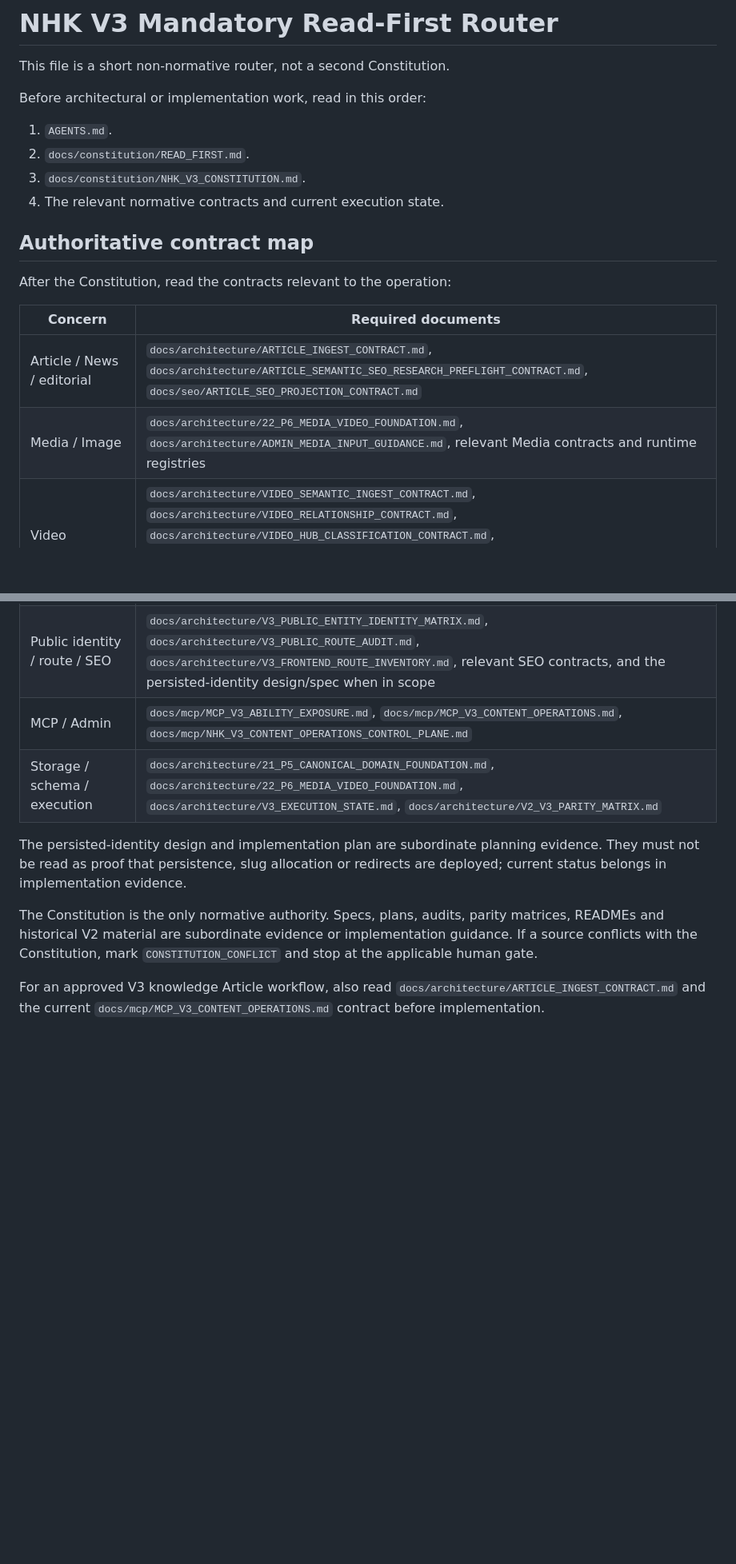
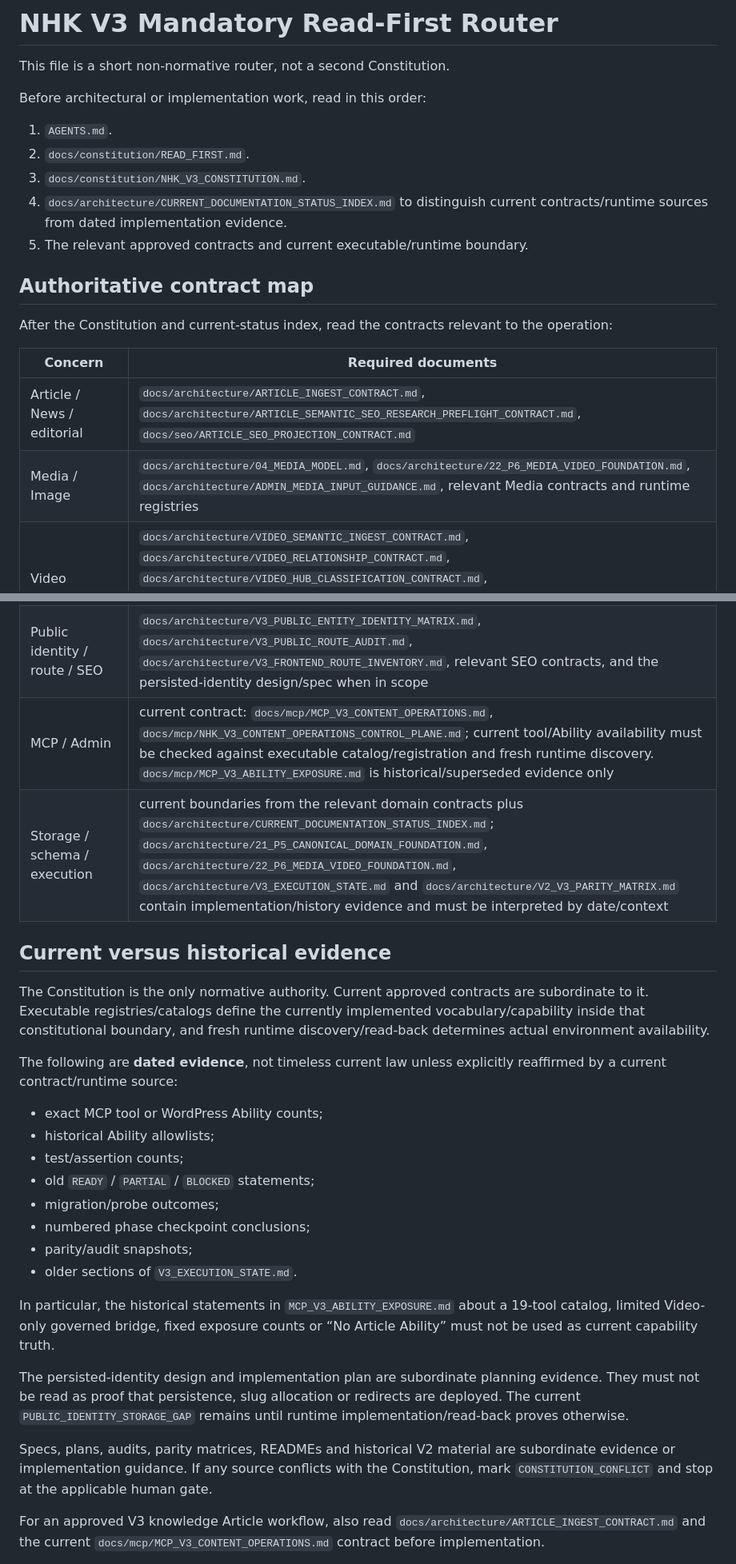
Before and after one commit to danhbabieu/nhkv3, a Markdown page: docs/constitution/READ_FIRST.md, 2 parts joined by grey strips. Shown at 80% size. GitHub-like rendering; blank space fills up the shorter version.

Commit message:
docs: route downstream readers through current status index

```diff
--- a/docs/constitution/READ_FIRST.md
+++ b/docs/constitution/READ_FIRST.md
@@ -7,31 +7,58 @@ Before architectural or implementation work, read in this order:
 1. `AGENTS.md`.
 2. `docs/constitution/READ_FIRST.md`.
 3. `docs/constitution/NHK_V3_CONSTITUTION.md`.
-4. The relevant normative contracts and current execution state.
+4. `docs/architecture/CURRENT_DOCUMENTATION_STATUS_INDEX.md` to distinguish
+   current contracts/runtime sources from dated implementation evidence.
+5. The relevant approved contracts and current executable/runtime boundary.
 
 ## Authoritative contract map
 
-After the Constitution, read the contracts relevant to the operation:
+After the Constitution and current-status index, read the contracts relevant to
+the operation:
 
 | Concern | Required documents |
 |---|---|
 | Article / News / editorial | `docs/architecture/ARTICLE_INGEST_CONTRACT.md`, `docs/architecture/ARTICLE_SEMANTIC_SEO_RESEARCH_PREFLIGHT_CONTRACT.md`, `docs/seo/ARTICLE_SEO_PROJECTION_CONTRACT.md` |
-| Media / Image | `docs/architecture/22_P6_MEDIA_VIDEO_FOUNDATION.md`, `docs/architecture/ADMIN_MEDIA_INPUT_GUIDANCE.md`, relevant Media contracts and runtime registries |
+| Media / Image | `docs/architecture/04_MEDIA_MODEL.md`, `docs/architecture/22_P6_MEDIA_VIDEO_FOUNDATION.md`, `docs/architecture/ADMIN_MEDIA_INPUT_GUIDANCE.md`, relevant Media contracts and runtime registries |
 | Video | `docs/architecture/VIDEO_SEMANTIC_INGEST_CONTRACT.md`, `docs/architecture/VIDEO_RELATIONSHIP_CONTRACT.md`, `docs/architecture/VIDEO_HUB_CLASSIFICATION_CONTRACT.md`, `docs/architecture/VIDEO_YOUTUBE_SOURCE_CONTRACT.md`, `docs/seo/VIDEO_SEO_PROJECTION_CONTRACT.md`, `docs/mcp/MCP_V3_VIDEO_WORKFLOW.md` |
 | Knowledge / Claim / Source / Evidence | `docs/architecture/06_KNOWLEDGE_SOURCE_MODEL.md`, `docs/architecture/GOVERNED_LIVING_KNOWLEDGE_DESIGN.md`, `docs/compliance/PUBLIC_CLAIM_ADVERTISING_COMPLIANCE_CONTRACT.md` when public copy is involved |
 | Authority / Brand / Model / Variant / Movement / Music | `docs/architecture/02_AUTHORITY_BOUNDARY.md`, `docs/architecture/13_AUTHORITY_CORE_CONTRACT.md`, `docs/architecture/V3_BRAND_RELATIONSHIP_MATRIX.md`, `docs/architecture/PUBLIC_BRAND_NAMING_CONTRACT.md` |
 | Public identity / route / SEO | `docs/architecture/V3_PUBLIC_ENTITY_IDENTITY_MATRIX.md`, `docs/architecture/V3_PUBLIC_ROUTE_AUDIT.md`, `docs/architecture/V3_FRONTEND_ROUTE_INVENTORY.md`, relevant SEO contracts, and the persisted-identity design/spec when in scope |
-| MCP / Admin | `docs/mcp/MCP_V3_ABILITY_EXPOSURE.md`, `docs/mcp/MCP_V3_CONTENT_OPERATIONS.md`, `docs/mcp/NHK_V3_CONTENT_OPERATIONS_CONTROL_PLANE.md` |
-| Storage / schema / execution | `docs/architecture/21_P5_CANONICAL_DOMAIN_FOUNDATION.md`, `docs/architecture/22_P6_MEDIA_VIDEO_FOUNDATION.md`, `docs/architecture/V3_EXECUTION_STATE.md`, `docs/architecture/V2_V3_PARITY_MATRIX.md` |
+| MCP / Admin | current contract: `docs/mcp/MCP_V3_CONTENT_OPERATIONS.md`, `docs/mcp/NHK_V3_CONTENT_OPERATIONS_CONTROL_PLANE.md`; current tool/Ability availability must be checked against executable catalog/registration and fresh runtime discovery. `docs/mcp/MCP_V3_ABILITY_EXPOSURE.md` is historical/superseded evidence only |
+| Storage / schema / execution | current boundaries from the relevant domain contracts plus `docs/architecture/CURRENT_DOCUMENTATION_STATUS_INDEX.md`; `docs/architecture/21_P5_CANONICAL_DOMAIN_FOUNDATION.md`, `docs/architecture/22_P6_MEDIA_VIDEO_FOUNDATION.md`, `docs/architecture/V3_EXECUTION_STATE.md` and `docs/architecture/V2_V3_PARITY_MATRIX.md` contain implementation/history evidence and must be interpreted by date/context |
+
+## Current versus historical evidence
+
+The Constitution is the only normative authority. Current approved contracts
+are subordinate to it. Executable registries/catalogs define the currently
+implemented vocabulary/capability inside that constitutional boundary, and
+fresh runtime discovery/read-back determines actual environment availability.
+
+The following are **dated evidence**, not timeless current law unless explicitly
+reaffirmed by a current contract/runtime source:
+
+- exact MCP tool or WordPress Ability counts;
+- historical Ability allowlists;
+- test/assertion counts;
+- old `READY` / `PARTIAL` / `BLOCKED` statements;
+- migration/probe outcomes;
+- numbered phase checkpoint conclusions;
+- parity/audit snapshots;
+- older sections of `V3_EXECUTION_STATE.md`.
+
+In particular, the historical statements in `MCP_V3_ABILITY_EXPOSURE.md` about
+a 19-tool catalog, limited Video-only governed bridge, fixed exposure counts or
+“No Article Ability” must not be used as current capability truth.
 
 The persisted-identity design and implementation plan are subordinate planning
 evidence. They must not be read as proof that persistence, slug allocation or
-redirects are deployed; current status belongs in implementation evidence.
+redirects are deployed. The current `PUBLIC_IDENTITY_STORAGE_GAP` remains until
+runtime implementation/read-back proves otherwise.
 
-The Constitution is the only normative authority. Specs, plans, audits,
-parity matrices, READMEs and historical V2 material are subordinate evidence
-or implementation guidance. If a source conflicts with the Constitution, mark
-`CONSTITUTION_CONFLICT` and stop at the applicable human gate.
+Specs, plans, audits, parity matrices, READMEs and historical V2 material are
+subordinate evidence or implementation guidance. If any source conflicts with
+the Constitution, mark `CONSTITUTION_CONFLICT` and stop at the applicable human
+gate.
 
 For an approved V3 knowledge Article workflow, also read
 `docs/architecture/ARTICLE_INGEST_CONTRACT.md` and the current
```
